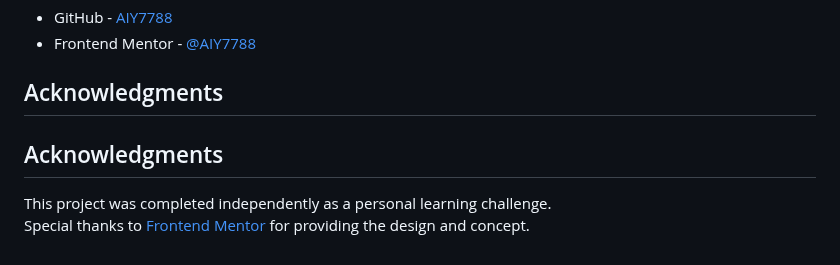
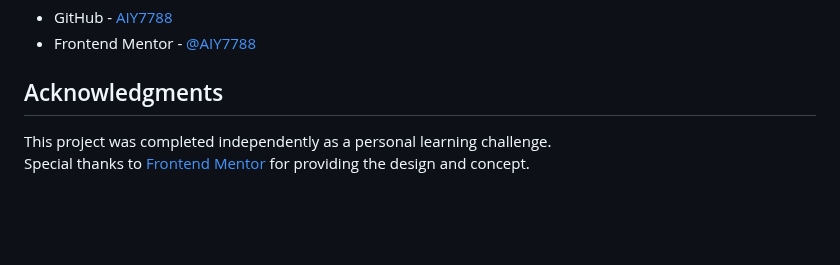
Before and after one commit to AIY7788/product-list-with-cart, a Markdown page: README.md, the part around the change. GitHub-like rendering; blank space fills up the shorter version.

Commit message:
fix: remove duplicate Acknowledgments section in README

```diff
--- a/README.md
+++ b/README.md
@@ -98,7 +98,5 @@ In future updates, I’d like to:
 
 ## Acknowledgments
 
-## Acknowledgments
-
 This project was completed independently as a personal learning challenge.
 Special thanks to [Frontend Mentor](https://www.frontendmentor.io/) for providing the design and concept.
```
